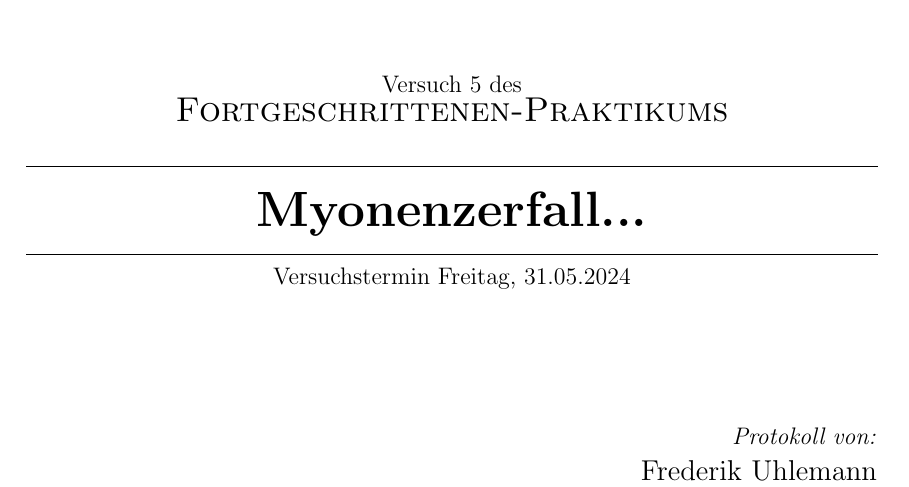
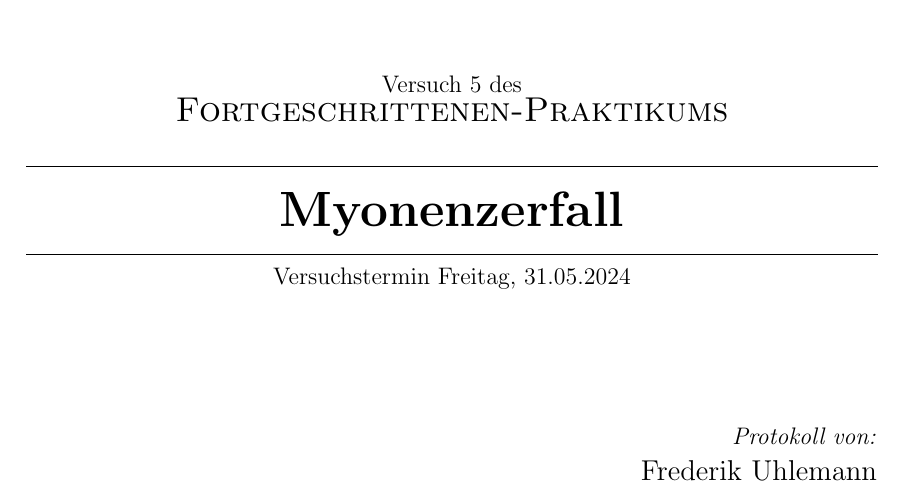
Before and after one commit to FlorianAdamczyk/FPrak_Myonenzerfall, a LaTeX document (Myonenzerfall.tex): part of page 1 of 23, cut so that both start at the same text. Compiled offline with pdfLaTeX.

Commit message:
titel falsch

```diff
--- a/Myonenzerfall.tex
+++ b/Myonenzerfall.tex
@@ -59,7 +59,7 @@
 
 
 \setmarginsrb{3 cm}{2.5 cm}{3 cm}{2.5 cm}{1 cm}{1.5 cm}{1 cm}{1.5 cm}
-\title{Myonenzerfall...}			%%%%%%%%%%
+\title{Myonenzerfall}			%%%%%%%%%%
 % Title
 
 
```
